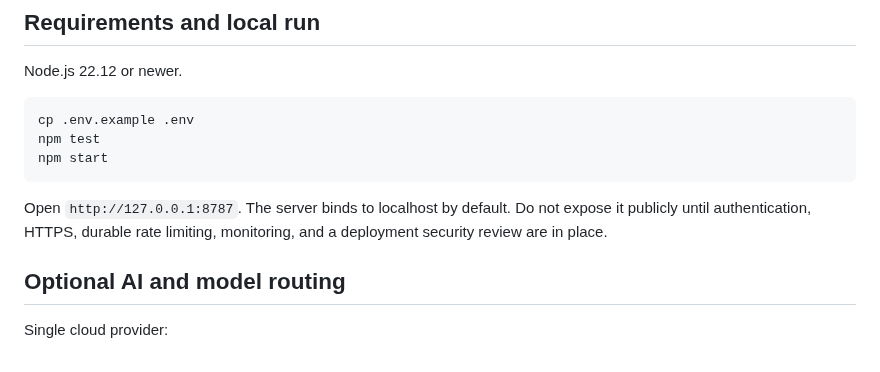
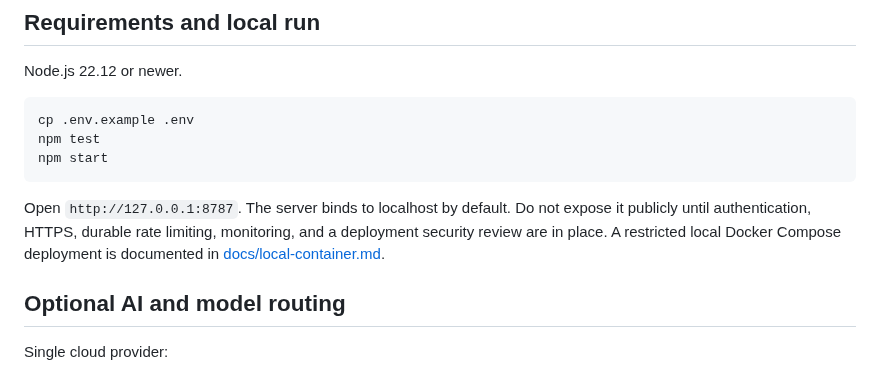
Before and after one commit to galaxyuniversity900-oss/EVERYTHING-, a Markdown page: README.md, the part around the change. Drawn GitHub-style.

Commit message:
docs(deploy): add local container setup to quick start

````diff
--- a/README.md
+++ b/README.md
@@ -36,7 +36,7 @@ npm test
 npm start
 ```
 
-Open `http://127.0.0.1:8787`. The server binds to localhost by default. Do not expose it publicly until authentication, HTTPS, durable rate limiting, monitoring, and a deployment security review are in place.
+Open `http://127.0.0.1:8787`. The server binds to localhost by default. Do not expose it publicly until authentication, HTTPS, durable rate limiting, monitoring, and a deployment security review are in place. A restricted local Docker Compose deployment is documented in [docs/local-container.md](docs/local-container.md).
 
 ## Optional AI and model routing
 
````
